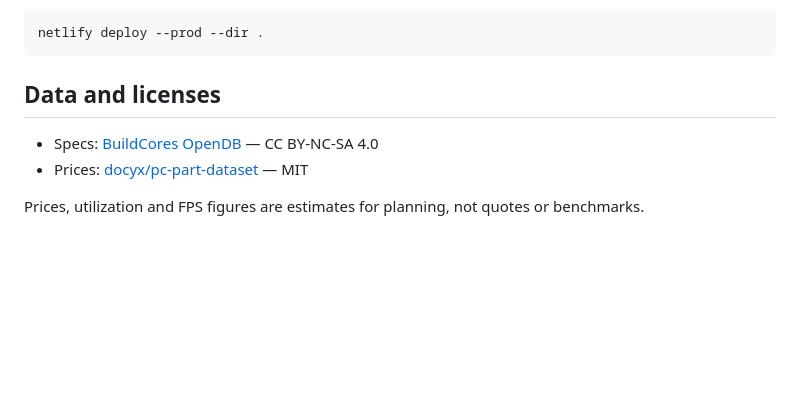
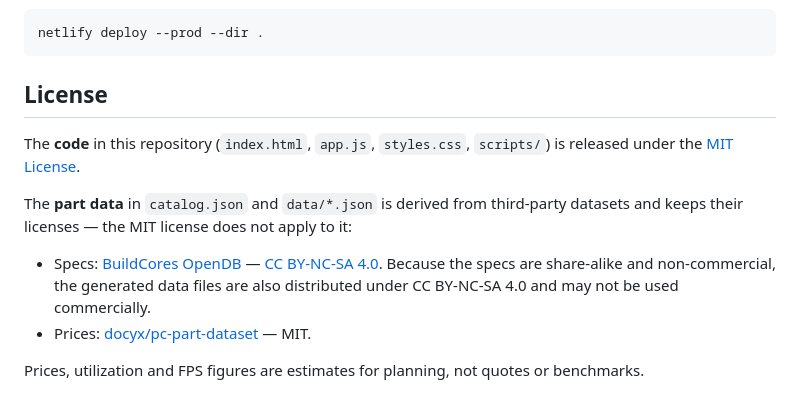
Before and after one commit to sandeepeven/rigsmith-pc-builder, a Markdown page: README.md, the part around one of its changes. Rendered like a GitHub page; blank space fills up the shorter version.

````diff
--- a/README.md
+++ b/README.md
@@ -55,9 +64,13 @@ The site is hosted on Netlify and publishes the repository root as-is:
 netlify deploy --prod --dir .
 ```
 
-## Data and licenses
+## License
 
-- Specs: [BuildCores OpenDB](https://github.com/buildcores/buildcores-open-db) — CC BY-NC-SA 4.0
-- Prices: [docyx/pc-part-dataset](https://github.com/docyx/pc-part-dataset) — MIT
+The **code** in this repository (`index.html`, `app.js`, `styles.css`, `scripts/`) is released under the [MIT License](LICENSE).
+
+The **part data** in `catalog.json` and `data/*.json` is derived from third-party datasets and keeps their licenses — the MIT license does not apply to it:
+
+- Specs: [BuildCores OpenDB](https://github.com/buildcores/buildcores-open-db) — [CC BY-NC-SA 4.0](https://creativecommons.org/licenses/by-nc-sa/4.0/). Because the specs are share-alike and non-commercial, the generated data files are also distributed under CC BY-NC-SA 4.0 and may not be used commercially.
+- Prices: [docyx/pc-part-dataset](https://github.com/docyx/pc-part-dataset) — MIT.
 
 Prices, utilization and FPS figures are estimates for planning, not quotes or benchmarks.
````
Also changed, not shown: other parts of README.md (+9 -0 lines), docs/screenshots/desktop-classic.png (added), docs/screenshots/desktop-retro.png (added), docs/screenshots/mobile-retro.png (added), 1 other file.
